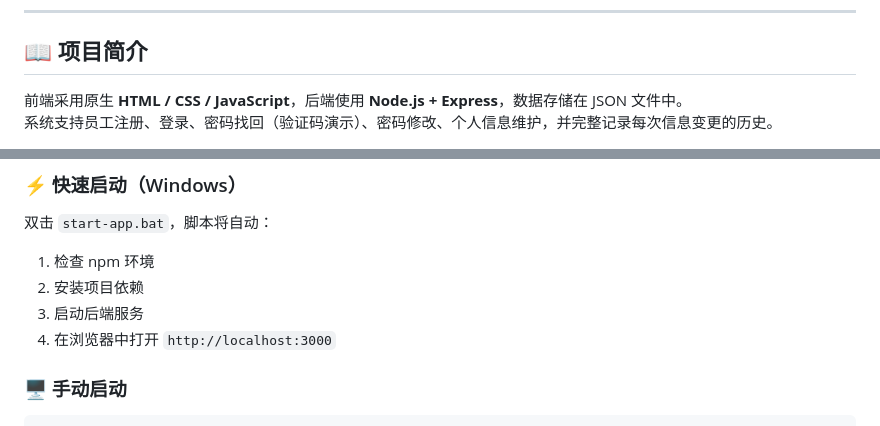
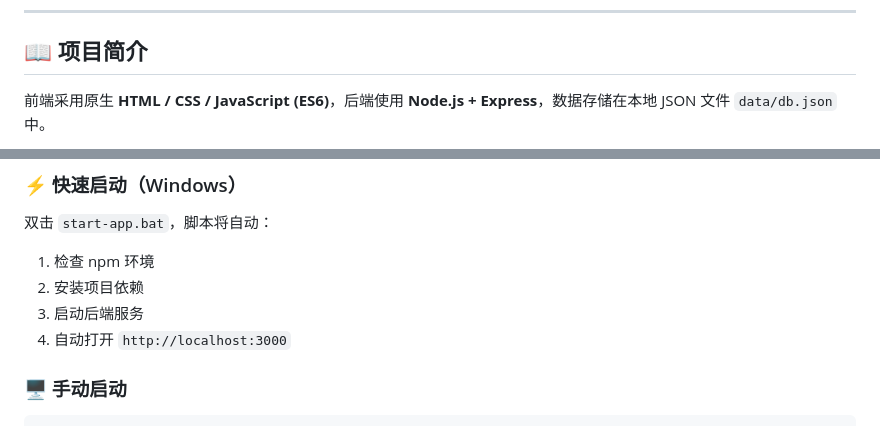
Before and after one commit to LX160210/Log-in, a Markdown page: README.md, 2 parts joined by grey strips. Rendered like a GitHub page.

```diff
--- a/README.md
+++ b/README.md
@@ -34,6 +53,5 @@
 
 ## 📖 项目简介
 
-前端采用原生 **HTML / CSS / JavaScript**，后端使用 **Node.js + Express**，数据存储在 JSON 文件中。
-系统支持员工注册、登录、密码找回（验证码演示）、密码修改、个人信息维护，并完整记录每次信息变更的历史。
+前端采用原生 **HTML / CSS / JavaScript (ES6)**，后端使用 **Node.js + Express**，数据存储在本地 JSON 文件 `data/db.json` 中。
 
@@ -106,7 +124,7 @@
 1. 检查 npm 环境
 2. 安装项目依赖
 3. 启动后端服务
-4. 在浏览器中打开 `http://localhost:3000`
+4. 自动打开 `http://localhost:3000`
 
 ### 🖥 手动启动
 
```
Also changed, not shown: other parts of README.md (+41 -22 lines).
